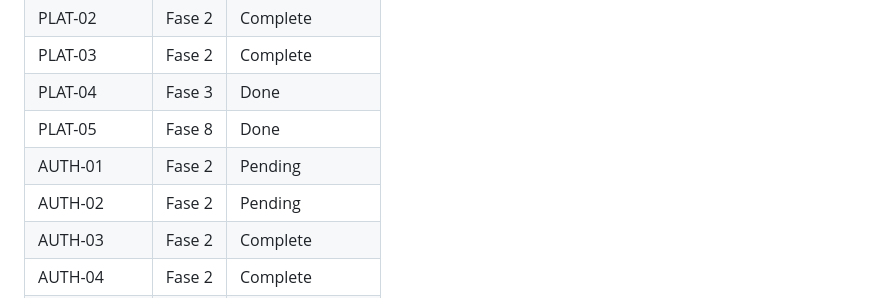
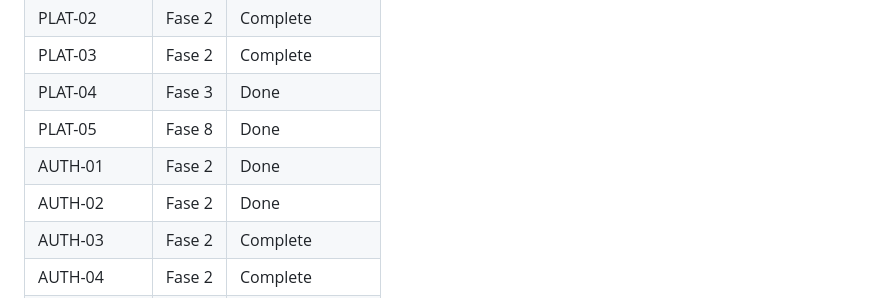
Before and after one commit to snakerdaxos/web-gri, a Markdown page: .planning/REQUIREMENTS.md, the part around one of its changes. Drawn GitHub-style.

Commit message:
docs: mark AUTH-01/02 complete (Phase 2, sync miss)

```diff
--- a/.planning/REQUIREMENTS.md
+++ b/.planning/REQUIREMENTS.md
@@ -140,8 +140,8 @@ Which phases cover which requirements. Updated during roadmap creation.
 | PLAT-03 | Fase 2 | Complete |
 | PLAT-04 | Fase 3 | Done |
 | PLAT-05 | Fase 8 | Done |
-| AUTH-01 | Fase 2 | Pending |
-| AUTH-02 | Fase 2 | Pending |
+| AUTH-01 | Fase 2 | Done |
+| AUTH-02 | Fase 2 | Done |
 | AUTH-03 | Fase 2 | Complete |
 | AUTH-04 | Fase 2 | Complete |
 | AUTH-05 | Fase 5 | Done |
```
Also changed, not shown: other parts of .planning/REQUIREMENTS.md (+2 -2 lines).
